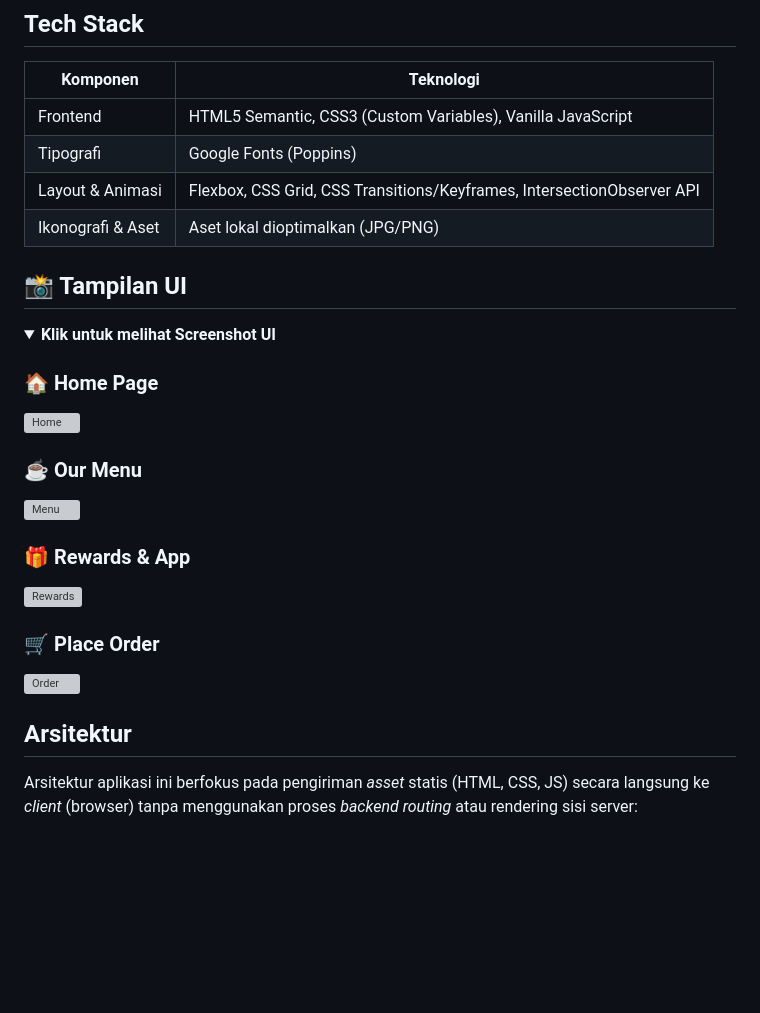
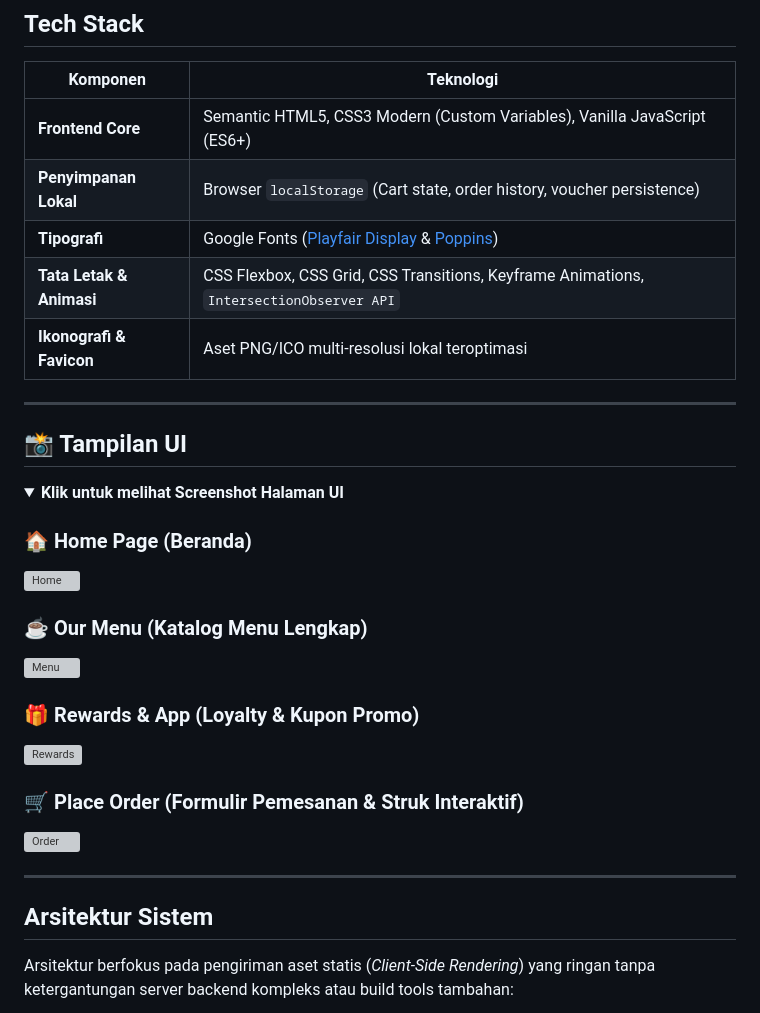
Before and after one commit to NAxel-code/Coffee-Shop-Website, a Markdown page: README.md, the part around one of its changes. GitHub-like rendering; folded sections open; blank space fills up the shorter version; grey boxes are pictures that could not be loaded.

````diff
--- a/README.md
+++ b/README.md
@@ -30,33 +53,38 @@ Aplikasi *landing page* dan *company profile* untuk coffeeshop premium. Dilengka
 
 | Komponen | Teknologi |
 |---|---|
-| Frontend | HTML5 Semantic, CSS3 (Custom Variables), Vanilla JavaScript |
-| Tipografi | Google Fonts (Poppins) |
-| Layout & Animasi | Flexbox, CSS Grid, CSS Transitions/Keyframes, IntersectionObserver API |
-| Ikonografi & Aset | Aset lokal dioptimalkan (JPG/PNG) |
+| **Frontend Core** | Semantic HTML5, CSS3 Modern (Custom Variables), Vanilla JavaScript (ES6+) |
+| **Penyimpanan Lokal** | Browser `localStorage` (Cart state, order history, voucher persistence) |
+| **Tipografi** | Google Fonts ([Playfair Display](https://fonts.google.com/specimen/Playfair+Display) & [Poppins](https://fonts.google.com/specimen/Poppins)) |
+| **Tata Letak & Animasi** | CSS Flexbox, CSS Grid, CSS Transitions, Keyframe Animations, `IntersectionObserver API` |
+| **Ikonografi & Favicon** | Aset PNG/ICO multi-resolusi lokal teroptimasi |
+
+---
 
 ## 📸 Tampilan UI
 
 <details>
-<summary><b>Klik untuk melihat Screenshot UI</b></summary>
+<summary><b>Klik untuk melihat Screenshot Halaman UI</b></summary>
 
-### 🏠 Home Page
+### 🏠 Home Page (Beranda)
 ![Home](https://raw.githubusercontent.com/NAxel-code/Coffee-Shop-Website/assets/screenshots/ui_screen_2.png)
 
-### ☕ Our Menu
+### ☕ Our Menu (Katalog Menu Lengkap)
 ![Menu](https://raw.githubusercontent.com/NAxel-code/Coffee-Shop-Website/assets/screenshots/ui_screen_1.png)
 
-### 🎁 Rewards & App
+### 🎁 Rewards & App (Loyalty & Kupon Promo)
 ![Rewards](https://raw.githubusercontent.com/NAxel-code/Coffee-Shop-Website/assets/screenshots/ui_screen_5.png)
 
-### 🛒 Place Order
+### 🛒 Place Order (Formulir Pemesanan & Struk Interaktif)
 ![Order](https://raw.githubusercontent.com/NAxel-code/Coffee-Shop-Website/assets/screenshots/ui_screen_3.png)
 
 </details>
 
-## Arsitektur
+---
 
-Arsitektur aplikasi ini berfokus pada pengiriman *asset* statis (HTML, CSS, JS) secara langsung ke *client* (browser) tanpa menggunakan proses *backend routing* atau rendering sisi server:
+## Arsitektur Sistem
+
+Arsitektur berfokus pada pengiriman aset statis (*Client-Side Rendering*) yang ringan tanpa ketergantungan server backend kompleks atau build tools tambahan:
 
 ```mermaid
 flowchart LR
````
Also changed, not shown: other parts of README.md (+97 -48 lines).
